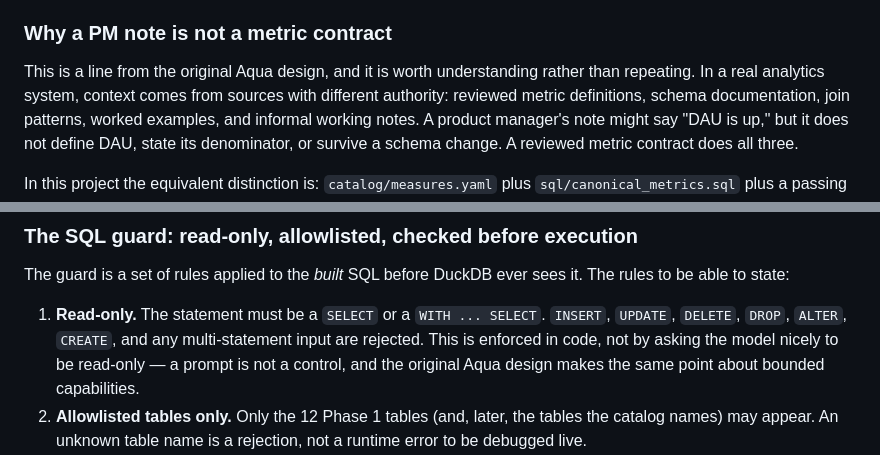
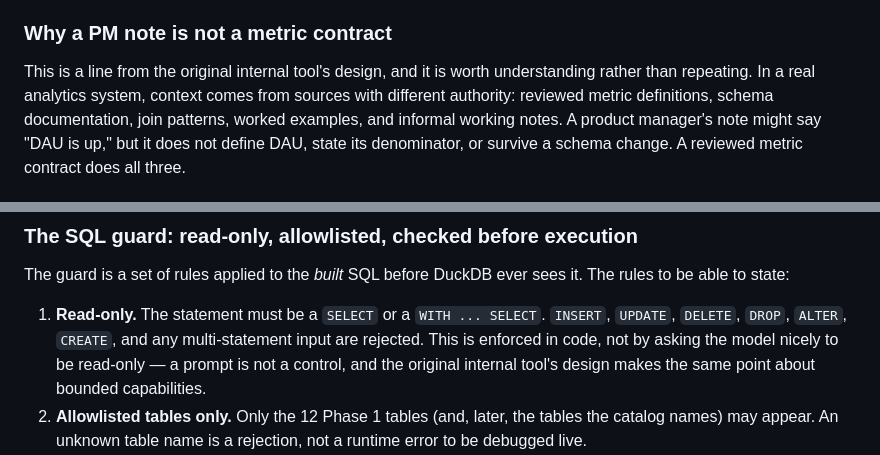
Before and after one commit to siddharthasharan/socialpulse-nlq, a Markdown page: docs/interview-prep.md, 2 parts joined by grey strips. GitHub-like rendering.

```diff
--- a/docs/interview-prep.md
+++ b/docs/interview-prep.md
@@ -445,7 +445,7 @@ the catalog stores definitions, not just expressions.
 
 ### Why a PM note is not a metric contract
 
-This is a line from the original Aqua design, and it is worth
+This is a line from the original internal tool's design, and it is worth
 understanding rather than repeating. In a real analytics system, context
 comes from sources with different authority: reviewed metric definitions,
 schema documentation, join patterns, worked examples, and informal
@@ -1096,7 +1096,7 @@ ever sees it. The rules to be able to state:
    `INSERT`, `UPDATE`, `DELETE`, `DROP`, `ALTER`, `CREATE`, and any
    multi-statement input are rejected. This is enforced in code, not by
    asking the model nicely to be read-only — a prompt is not a control,
-   and the original Aqua design makes the same point about bounded
+   and the original internal tool's design makes the same point about bounded
    capabilities.
 2. **Allowlisted tables only.** Only the 12 Phase 1 tables (and, later,
    the tables the catalog names) may appear. An unknown table name is a
```
Also changed, not shown: other parts of docs/interview-prep.md (+15 -15 lines).
